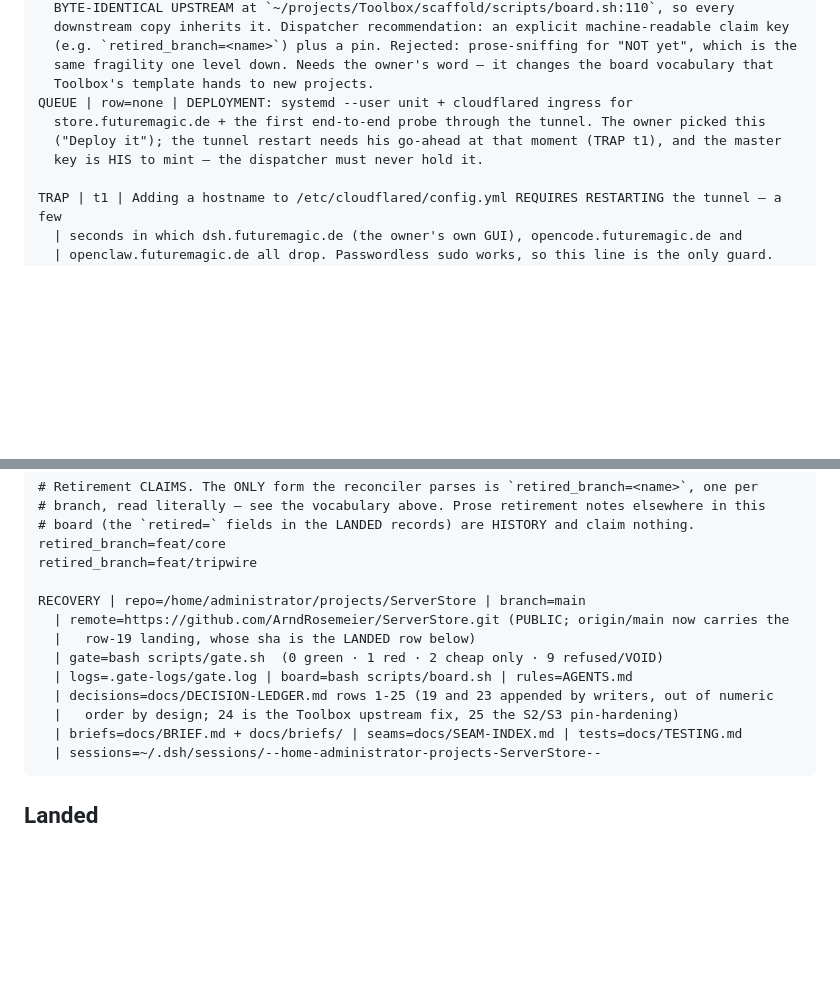
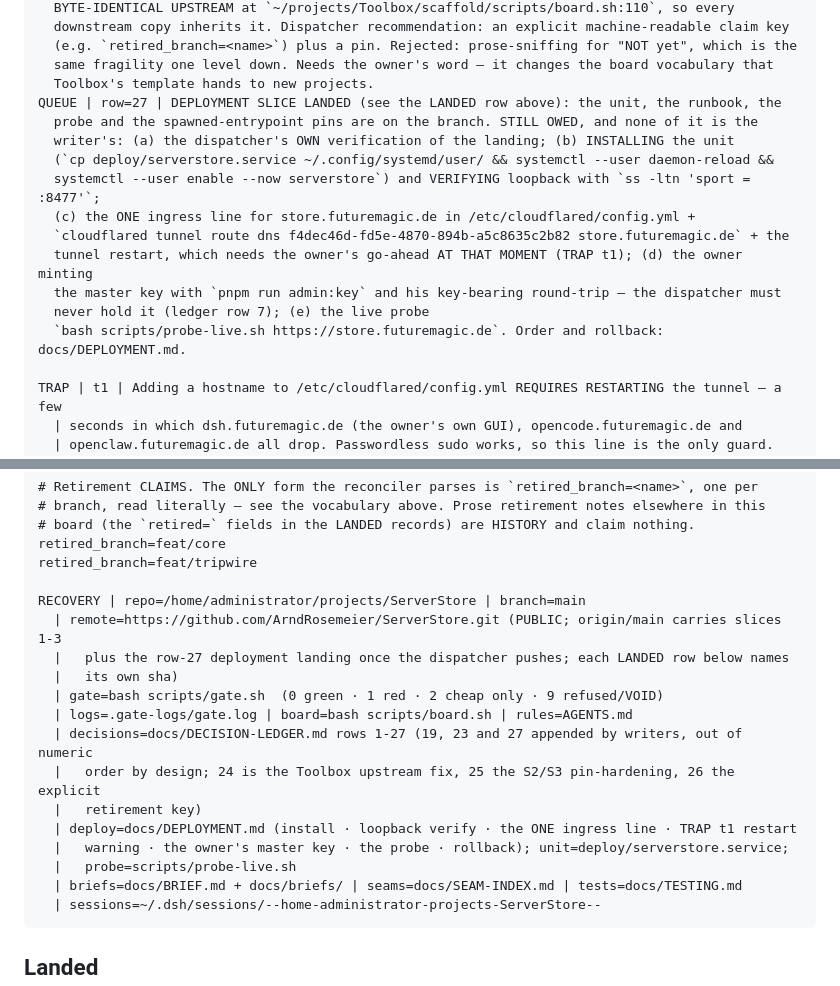
Before and after one commit to ArndRosemeier/ServerStore, a Markdown page: docs/BOARD.md, 2 parts joined by grey strips. GitHub-like rendering; blank space fills up the shorter version.

````diff
--- a/docs/BOARD.md
+++ b/docs/BOARD.md
@@ -134,10 +179,17 @@ QUEUE | row=none | RECONCILER PARSER DEBT (found by the slice-3 writer). `retire
   (e.g. `retired_branch=<name>`) plus a pin. Rejected: prose-sniffing for "NOT yet", which is the
   same fragility one level down. Needs the owner's word — it changes the board vocabulary that
   Toolbox's template hands to new projects.
-QUEUE | row=none | DEPLOYMENT: systemd --user unit + cloudflared ingress for
-  store.futuremagic.de + the first end-to-end probe through the tunnel. The owner picked this
-  ("Deploy it"); the tunnel restart needs his go-ahead at that moment (TRAP t1), and the master
-  key is HIS to mint — the dispatcher must never hold it.
+QUEUE | row=27 | DEPLOYMENT SLICE LANDED (see the LANDED row above): the unit, the runbook, the
+  probe and the spawned-entrypoint pins are on the branch. STILL OWED, and none of it is the
+  writer's: (a) the dispatcher's OWN verification of the landing; (b) INSTALLING the unit
+  (`cp deploy/serverstore.service ~/.config/systemd/user/ && systemctl --user daemon-reload &&
+  systemctl --user enable --now serverstore`) and VERIFYING loopback with `ss -ltn 'sport = :8477'`;
+  (c) the ONE ingress line for store.futuremagic.de in /etc/cloudflared/config.yml +
+  `cloudflared tunnel route dns f4dec46d-fd5e-4870-894b-a5c8635c2b82 store.futuremagic.de` + the
+  tunnel restart, which needs the owner's go-ahead AT THAT MOMENT (TRAP t1); (d) the owner minting
+  the master key with `pnpm run admin:key` and his key-bearing round-trip — the dispatcher must
+  never hold it (ledger row 7); (e) the live probe
+  `bash scripts/probe-live.sh https://store.futuremagic.de`. Order and rollback: docs/DEPLOYMENT.md.
 
 TRAP | t1 | Adding a hostname to /etc/cloudflared/config.yml REQUIRES RESTARTING the tunnel — a few
   | seconds in which dsh.futuremagic.de (the owner's own GUI), opencode.futuremagic.de and
@@ -162,12 +214,17 @@ retired_branch=feat/core
 retired_branch=feat/tripwire
 
 RECOVERY | repo=/home/administrator/projects/ServerStore | branch=main
-  | remote=https://github.com/ArndRosemeier/ServerStore.git (PUBLIC; origin/main now carries the
-  |   row-19 landing, whose sha is the LANDED row below)
+  | remote=https://github.com/ArndRosemeier/ServerStore.git (PUBLIC; origin/main carries slices 1-3
+  |   plus the row-27 deployment landing once the dispatcher pushes; each LANDED row below names
+  |   its own sha)
   | gate=bash scripts/gate.sh  (0 green · 1 red · 2 cheap only · 9 refused/VOID)
   | logs=.gate-logs/gate.log | board=bash scripts/board.sh | rules=AGENTS.md
-  | decisions=docs/DECISION-LEDGER.md rows 1-25 (19 and 23 appended by writers, out of numeric
-  |   order by design; 24 is the Toolbox upstream fix, 25 the S2/S3 pin-hardening)
+  | decisions=docs/DECISION-LEDGER.md rows 1-27 (19, 23 and 27 appended by writers, out of numeric
+  |   order by design; 24 is the Toolbox upstream fix, 25 the S2/S3 pin-hardening, 26 the explicit
+  |   retirement key)
+  | deploy=docs/DEPLOYMENT.md (install · loopback verify · the ONE ingress line · TRAP t1 restart
+  |   warning · the owner's master key · the probe · rollback); unit=deploy/serverstore.service;
+  |   probe=scripts/probe-live.sh
   | briefs=docs/BRIEF.md + docs/briefs/ | seams=docs/SEAM-INDEX.md | tests=docs/TESTING.md
   | sessions=~/.dsh/sessions/--home-administrator-projects-ServerStore--
 ```
````
Also changed, not shown: other parts of docs/BOARD.md (+66 -21 lines).
